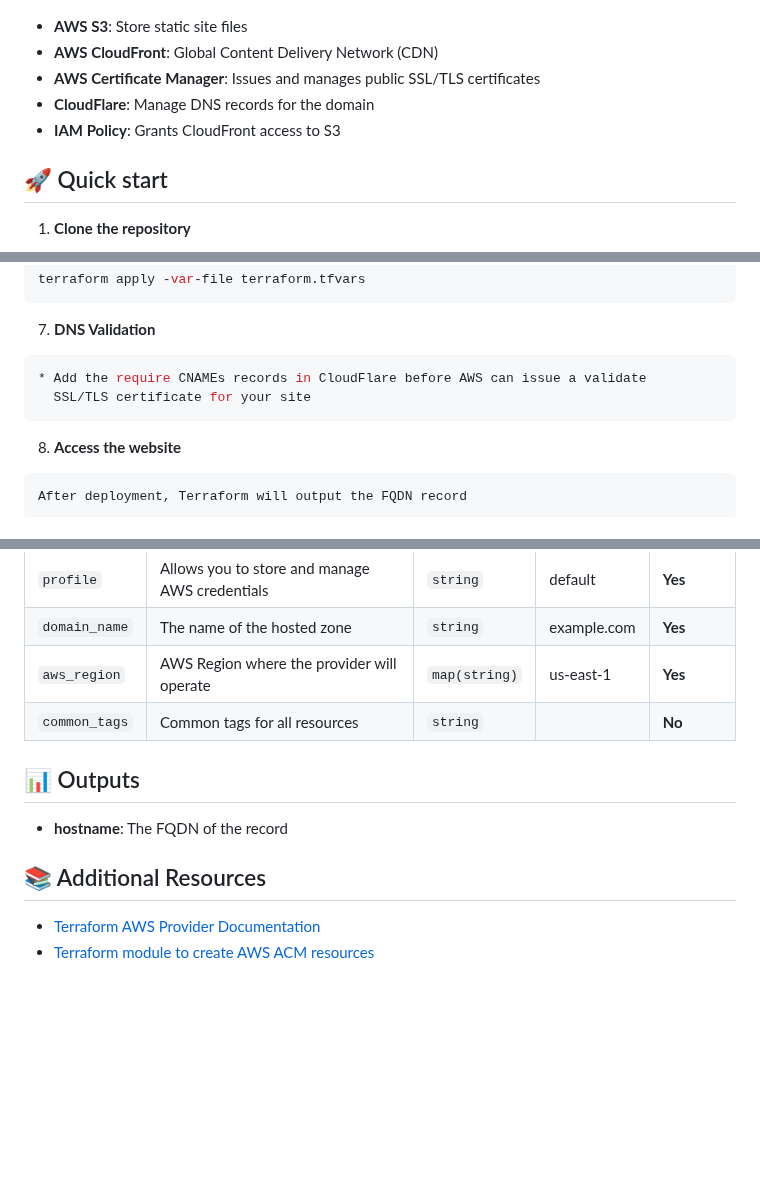
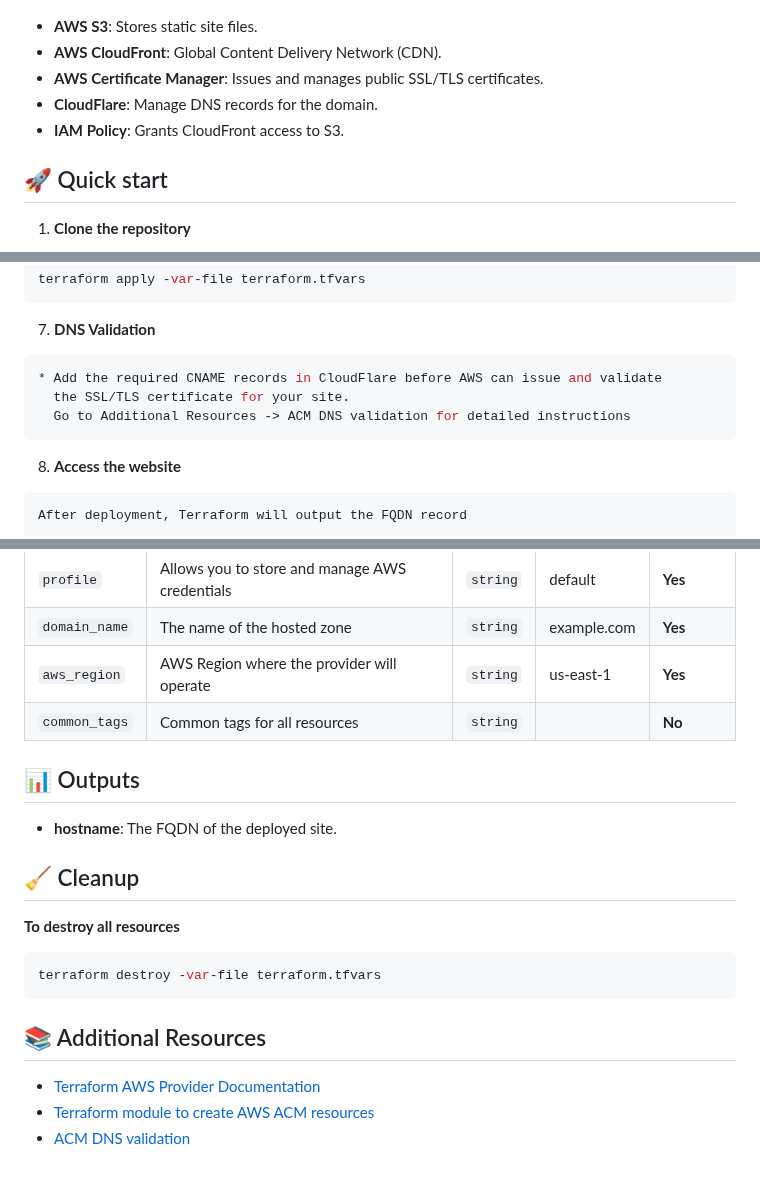
Before and after one commit to lfvaldezit/terraform-s3-website, a Markdown page: README.md, 3 parts joined by grey strips. GitHub-like rendering; blank space fills up the shorter version.

````diff
--- a/README.md
+++ b/README.md
@@ -4,11 +4,11 @@
 
       <img width="700" height="421" alt="image" src="https://github.com/lfvaldezit/terraform-s3-website/blob/main/image.png" />
 
-* **AWS S3**: Store static site files
-* **AWS CloudFront**: Global Content Delivery Network (CDN)
-* **AWS Certificate Manager**: Issues and manages public SSL/TLS certificates
-* **CloudFlare**: Manage DNS records for the domain
-* **IAM Policy**: Grants CloudFront access to S3
+* **AWS S3**: Stores static site files.
+* **AWS CloudFront**: Global Content Delivery Network (CDN).
+* **AWS Certificate Manager**: Issues and manages public SSL/TLS certificates.
+* **CloudFlare**: Manage DNS records for the domain.
+* **IAM Policy**: Grants CloudFront access to S3.
 
 ## 🚀 Quick start
 
@@ -54,8 +54,9 @@ terraform init
  7. **DNS Validation**
 
  ```bash
- * Add the require CNAMEs records in CloudFlare before AWS can issue a validate
-   SSL/TLS certificate for your site
+ * Add the required CNAME records in CloudFlare before AWS can issue and validate
+   the SSL/TLS certificate for your site.
+   Go to Additional Resources -> ACM DNS validation for detailed instructions
  ```
 
 8. **Access the website**
@@ -133,14 +134,23 @@ terraform init
 | ------------ | ---------------------------- | -------- | ----------- | -------- |
 | `profile` | Allows you to store and manage AWS credentials | `string` | default | **Yes** |
 | `domain_name` | The name of the hosted zone | `string` | example.com | **Yes** |
-| `aws_region` | AWS Region where the provider will operate | `map(string)` | us-east-1 | **Yes** |
+| `aws_region` | AWS Region where the provider will operate | `string` | us-east-1 | **Yes** |
 | `common_tags` | Common tags for all resources | `string` |  | **No** |
 
 ## 📊 Outputs
 
-* **hostname**: The FQDN of the record
+* **hostname**: The FQDN of the deployed site.
+
+## 🧹 Cleanup
+
+**To destroy all resources**
+
+ ```bash
+terraform destroy -var-file terraform.tfvars
+ ```
 
 ## 📚 Additional Resources
 
 * [Terraform AWS Provider Documentation](https://registry.terraform.io/providers/hashicorp/aws/latest/docs)
 * [Terraform module to create AWS ACM resources](https://registry.terraform.io/modules/terraform-aws-modules/acm/aws/5.1.0)
+* [ACM DNS validation](https://docs.aws.amazon.com/acm/latest/userguide/dns-validation.html)
````
Also changed, not shown: other parts of README.md (+3 -3 lines).
